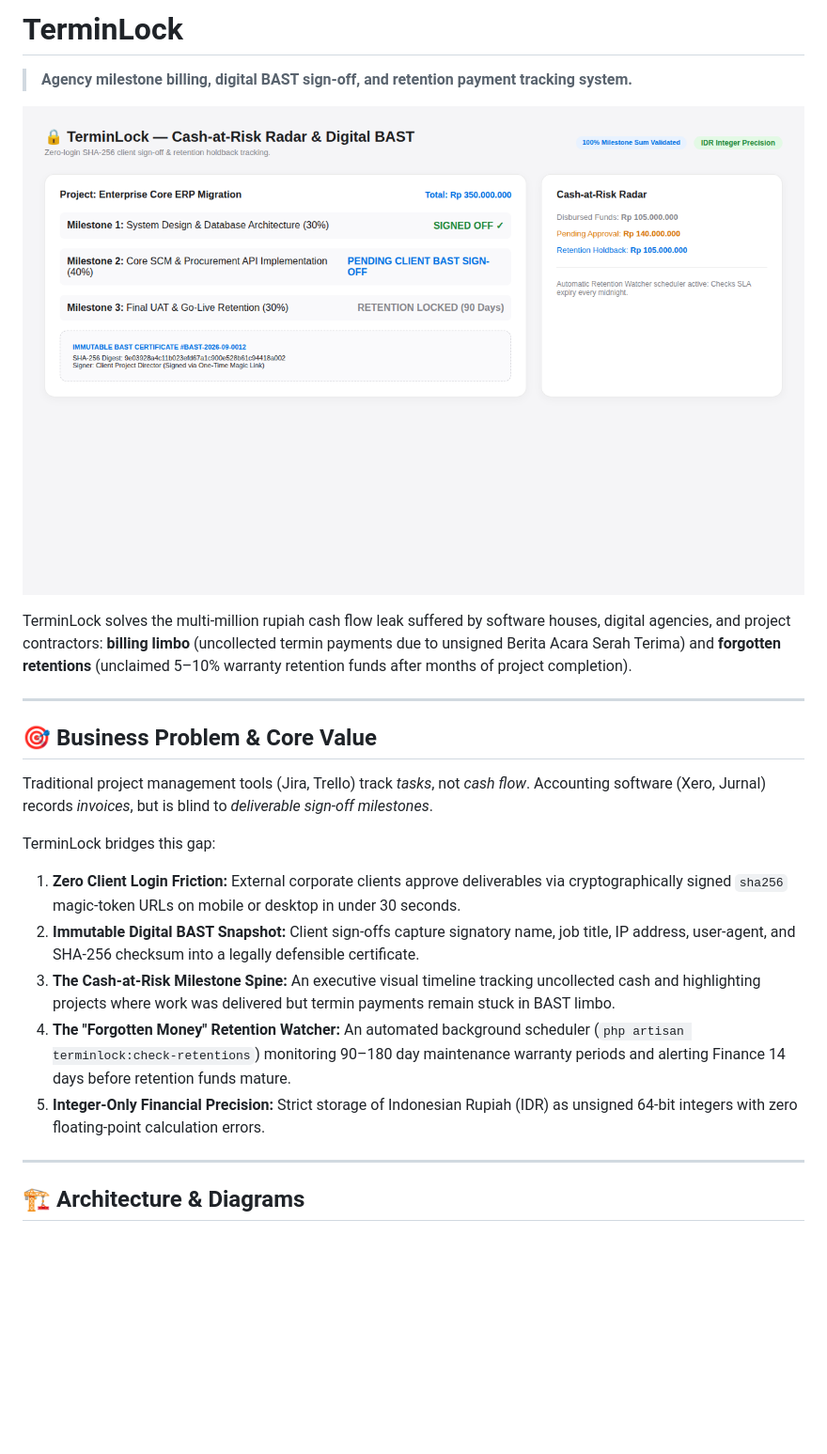
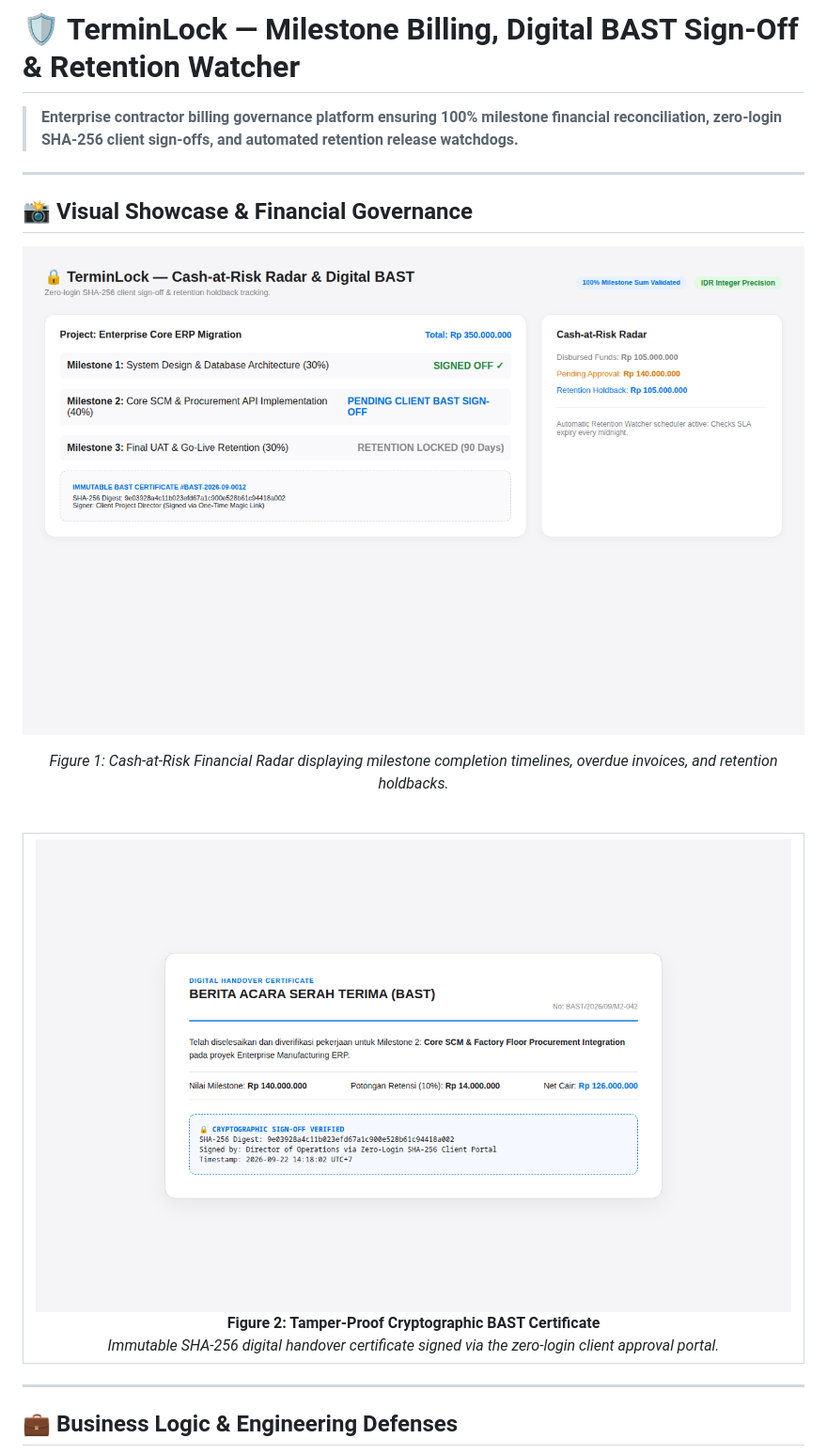
Before and after one commit to Samidkun/terminlock, a Markdown page: README.md, the part around the change printed below. Shown: that part at 94% size. GitHub-like rendering; pictures changed too: docs/screenshots/02-bast-certificate.png (added); blank space fills up the shorter version.

```diff
--- a/README.md
+++ b/README.md
@@ -1,29 +1,31 @@
-# TerminLock
+# 🛡️ TerminLock — Milestone Billing, Digital BAST Sign-Off & Retention Watcher
 
-> **Agency milestone billing, digital BAST sign-off, and retention payment tracking system.**
-
-
-
-<p align="center">
-  <img src="docs/screenshots/preview.png" alt="Application Preview" width="100%" style="border-radius: 10px; border: 1px solid rgba(255, 255, 255, 0.1);" />
-</p>
-
-TerminLock solves the multi-million rupiah cash flow leak suffered by software houses, digital agencies, and project contractors: **billing limbo** (uncollected termin payments due to unsigned Berita Acara Serah Terima) and **forgotten retentions** (unclaimed 5–10% warranty retention funds after months of project completion).
+> **Enterprise contractor billing governance platform ensuring 100% milestone financial reconciliation, zero-login SHA-256 client sign-offs, and automated retention release watchdogs.**
 
 ---
 
-## 🎯 Business Problem & Core Value
+## 📸 Visual Showcase & Financial Governance
 
-Traditional project management tools (Jira, Trello) track *tasks*, not *cash flow*. Accounting software (Xero, Jurnal) records *invoices*, but is blind to *deliverable sign-off milestones*.
+<p align="center">
+  <img src="docs/screenshots/preview.png" alt="TerminLock Financial Radar" width="100%" style="border-radius: 10px; border: 1px solid rgba(255,255,255,0.1);" />
+</p>
+<p align="center"><em>Figure 1: Cash-at-Risk Financial Radar displaying milestone completion timelines, overdue invoices, and retention holdbacks.</em></p>
 
-TerminLock bridges this gap:
-1. **Zero Client Login Friction:** External corporate clients approve deliverables via cryptographically signed `sha256` magic-token URLs on mobile or desktop in under 30 seconds.
-2. **Immutable Digital BAST Snapshot:** Client sign-offs capture signatory name, job title, IP address, user-agent, and SHA-256 checksum into a legally defensible certificate.
-3. **The Cash-at-Risk Milestone Spine:** An executive visual timeline tracking uncollected cash and highlighting projects where work was delivered but termin payments remain stuck in BAST limbo.
-4. **The "Forgotten Money" Retention Watcher:** An automated background scheduler (`php artisan terminlock:check-retentions`) monitoring 90–180 day maintenance warranty periods and alerting Finance 14 days before retention funds mature.
-5. **Integer-Only Financial Precision:** Strict storage of Indonesian Rupiah (IDR) as unsigned 64-bit integers with zero floating-point calculation errors.
+<br />
+
+<div align="center">
+  <table width="100%">
+    <tr>
+      <td width="100%" align="center">
+        <img src="docs/screenshots/02-bast-certificate.png" alt="Digital BAST Certificate" width="100%" style="border-radius: 8px;" />
+        <br /><strong>Figure 2: Tamper-Proof Cryptographic BAST Certificate</strong><br />
+        <em>Immutable SHA-256 digital handover certificate signed via the zero-login client approval portal.</em>
+      </td>
+    </tr>
+  </table>
+</div>
 
 ---
 
-## 🏗 Architecture & Diagrams
+## 💼 Business Logic & Engineering Defenses
 
```
Also changed, not shown: other parts of README.md (+18 -83 lines).
